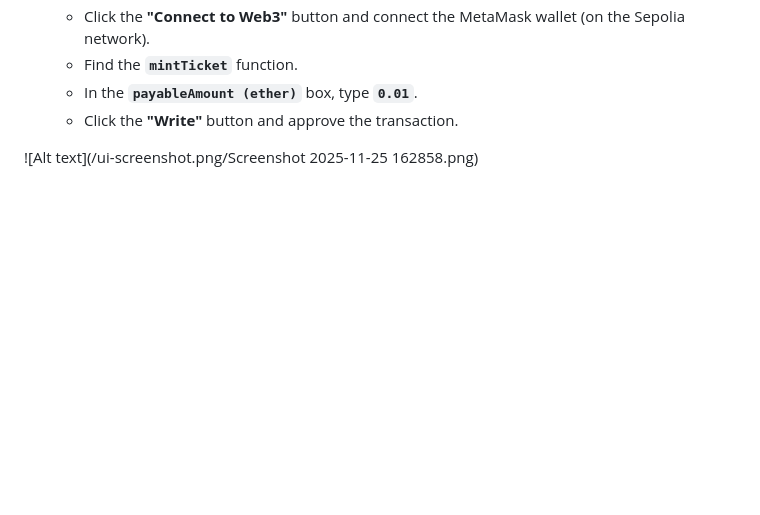
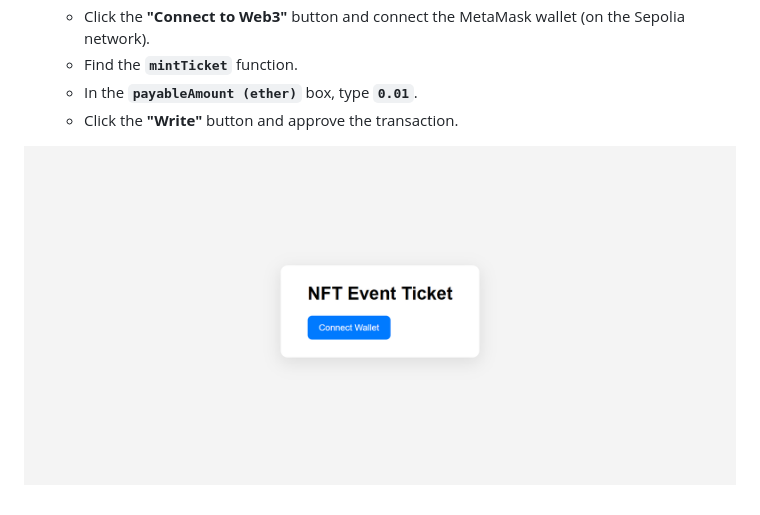
Before and after one commit to meernathomas/nft-ticketing-dapp, a Markdown page: README.md, the part around the change. GitHub-like rendering; blank space fills up the shorter version.

Commit message:
Update screenshot reference in README.md

```diff
--- a/README.md
+++ b/README.md
@@ -120,4 +120,4 @@ This is the best way to test the full application.
       * In the **`payableAmount (ether)`** box, type **`0.01`**.
       * Click the **"Write"** button and approve the transaction.
 
-![Alt text](/ui-screenshot.png/Screenshot 2025-11-25 162858.png)
+![Alt text](/ui-screenshot.png/fig.png)
```
